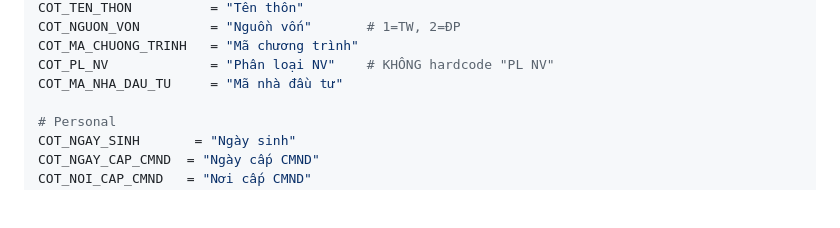
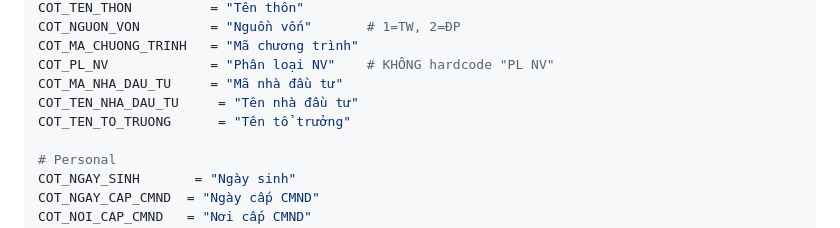
Before and after one commit to xuantruongvbsp/VBSP-SCM, a Markdown page: .trae/rules/rules.md, the part around the change. Drawn GitHub-style; blank space fills up the shorter version.

```diff
--- a/.trae/rules/rules.md
+++ b/.trae/rules/rules.md
@@ -98,6 +98,8 @@ COT_NGUON_VON         = "Nguồn vốn"       # 1=TW, 2=ĐP
 COT_MA_CHUONG_TRINH   = "Mã chương trình"
 COT_PL_NV             = "Phân loại NV"    # KHÔNG hardcode "PL NV"
 COT_MA_NHA_DAU_TU     = "Mã nhà đầu tư"
+COT_TEN_NHA_DAU_TU     = "Tên nhà đầu tư"
+COT_TEN_TO_TRUONG      = "Tên tổ trưởng"
 
 # Personal
 COT_NGAY_SINH       = "Ngày sinh"
```
